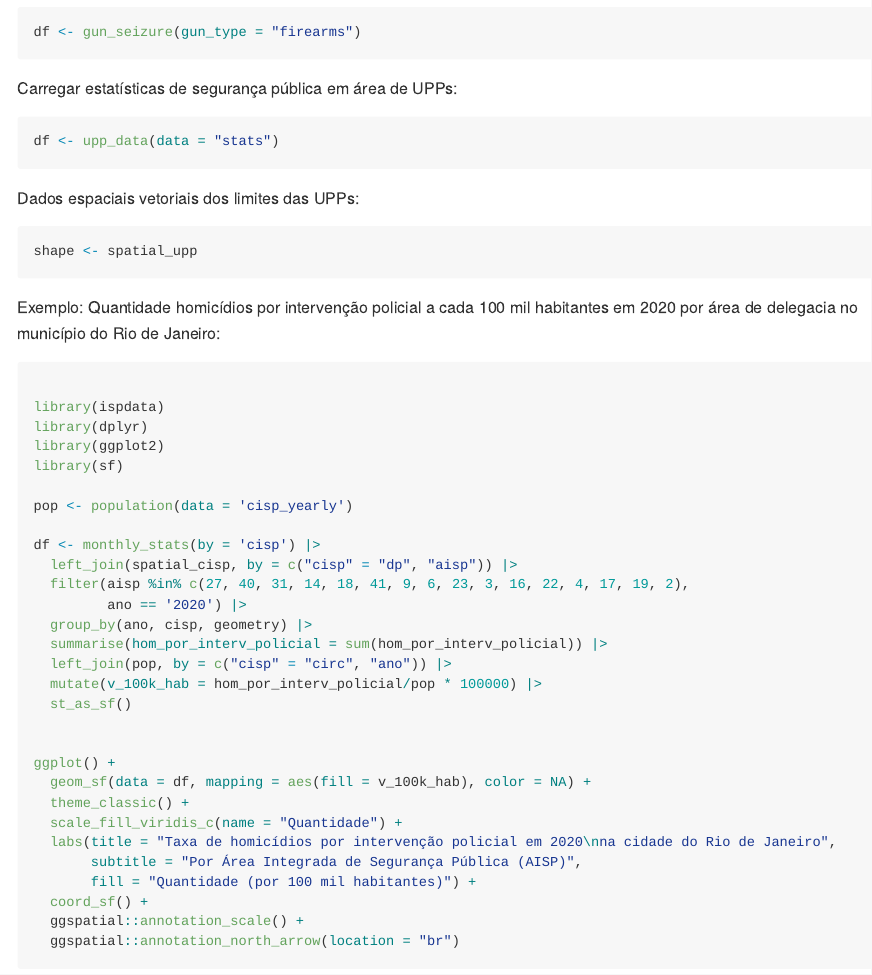
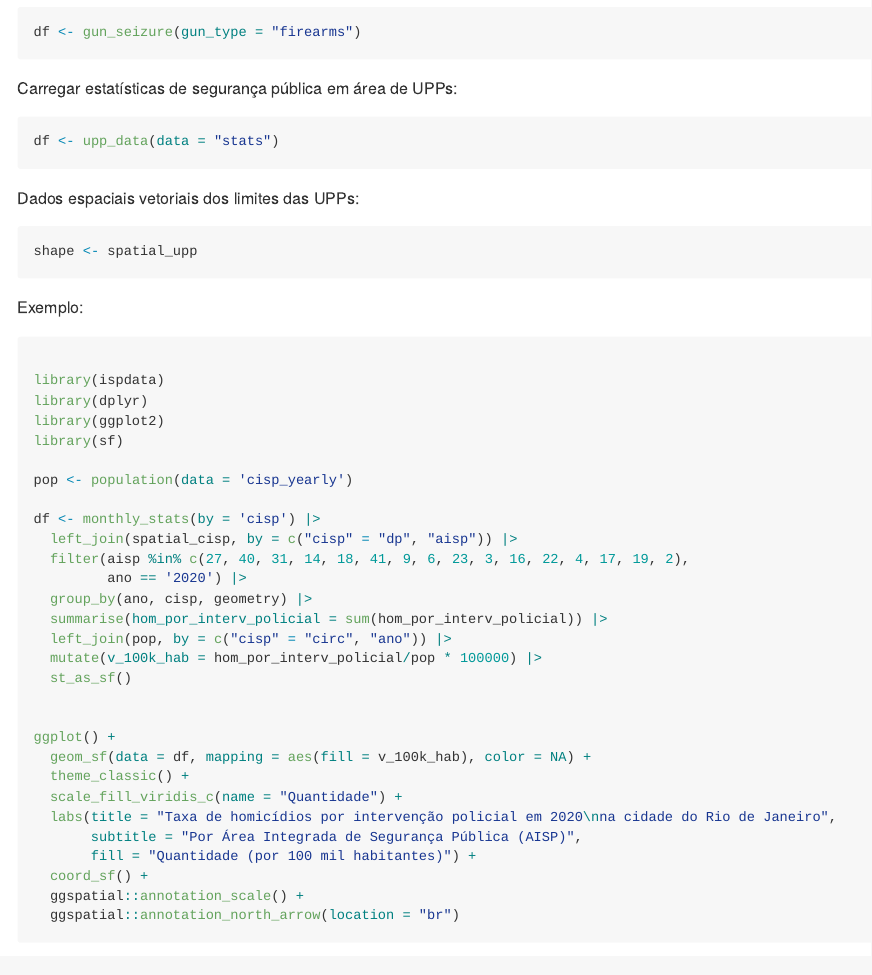
Before and after one commit to igorlaltuf/ispdata, an R Markdown document (README.Rmd): the page in a window 1100 px wide, from 1000 px down. The pictures show the output file README.md that the author committed with the source, drawn offline in the style of GitHub; badge pictures from the web are left out.

Commit message:
readme adjust

````diff
--- a/README.Rmd
+++ b/README.Rmd
@@ -79,7 +79,6 @@ shape <- spatial_upp
 ```
 
 Exemplo:
-Quantidade homicídios por intervenção policial a cada 100 mil habitantes em 2020 por área de delegacia no município do Rio de Janeiro:
 
 ```{r message=FALSE, warning=FALSE}
 
````
Also changed, not shown: README.md.
